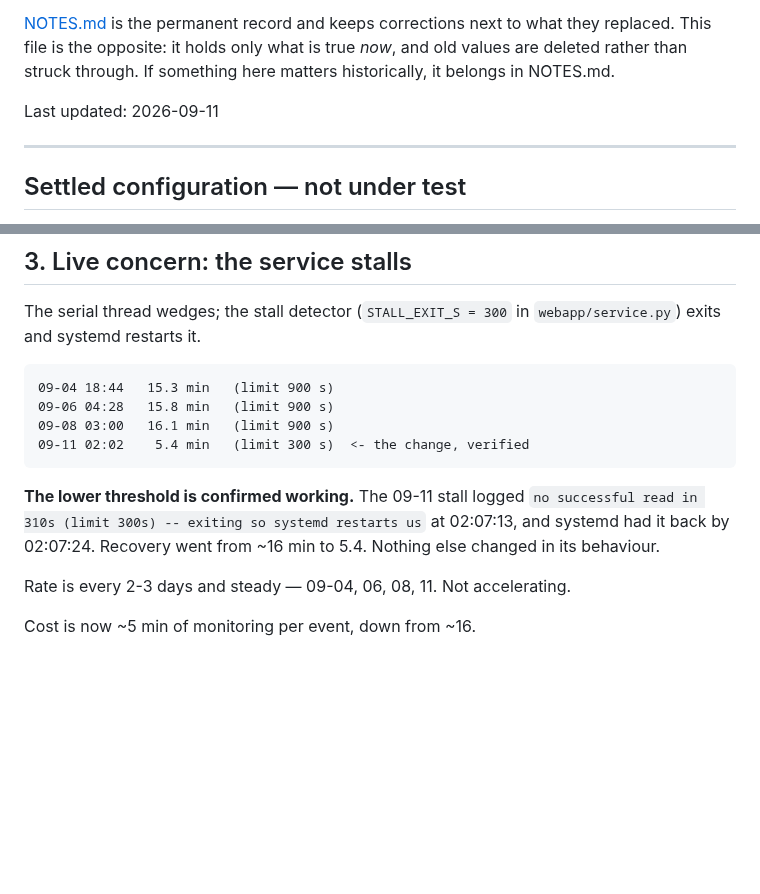
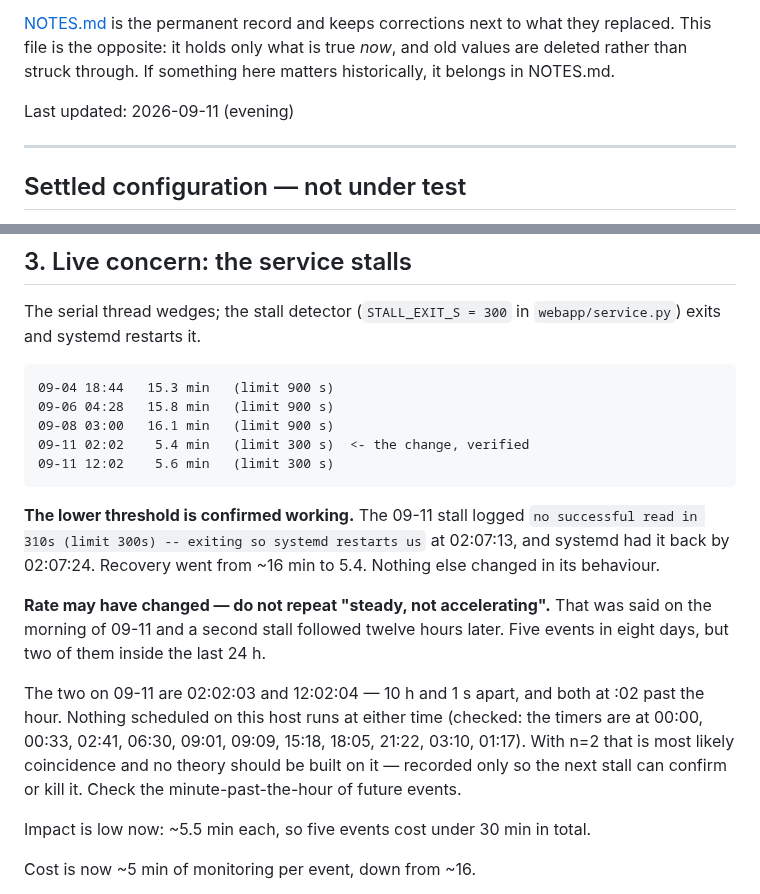
Before and after one commit to citylife4/tecnoware-inverter, a Markdown page: WATCHLIST.md, 2 parts joined by grey strips. Drawn GitHub-style; blank space fills up the shorter version.

Commit message:
Watchlist: a second stall the same day, so the rate claim no longer holds
I wrote 'every 2-3 days, steady, not accelerating' on the morning of 09-11
and a second stall followed at 12:02, twelve hours later. Five events in
eight days now, two of them inside the last 24 hours. Removed the claim
rather than leave it to be repeated.

Both 09-11 events started at :02 past the hour, 10 h and 1 s apart. Nothing
scheduled on this host runs at either time -- the timers are at 00:00, 00:33,
02:41, 06:30, 09:01, 09:09, 15:18, 18:05, 21:22, 03:10 and 01:17. With two
points that is most likely coincidence, and it is recorded only so the next
event can confirm or kill it, not as a theory.

The 12:02 event was handled correctly: 322 s against the 300 s limit, back in
5.6 min. Impact across all five is now under 30 minutes total.

Co-Authored-By: Claude Opus 5 <noreply@anthropic.com>
Claude-Session: https://claude.ai/code/session_01LGdZghj1pBXoo3mbE7uYHU

```diff
--- a/WATCHLIST.md
+++ b/WATCHLIST.md
@@ -10,7 +10,7 @@ what they replaced. This file is the opposite: it holds only what is true
 *now*, and old values are deleted rather than struck through. If something
 here matters historically, it belongs in NOTES.md.
 
-Last updated: 2026-09-11
+Last updated: 2026-09-11 (evening)
 
 ---
 
@@ -123,13 +123,25 @@ The serial thread wedges; the stall detector (`STALL_EXIT_S = 300` in
     09-06 04:28   15.8 min   (limit 900 s)
     09-08 03:00   16.1 min   (limit 900 s)
     09-11 02:02    5.4 min   (limit 300 s)  <- the change, verified
+    09-11 12:02    5.6 min   (limit 300 s)
 
 **The lower threshold is confirmed working.** The 09-11 stall logged
 `no successful read in 310s (limit 300s) -- exiting so systemd restarts us`
 at 02:07:13, and systemd had it back by 02:07:24. Recovery went from ~16 min
 to 5.4. Nothing else changed in its behaviour.
 
-Rate is every 2-3 days and steady — 09-04, 06, 08, 11. Not accelerating.
+**Rate may have changed — do not repeat "steady, not accelerating".** That was
+said on the morning of 09-11 and a second stall followed twelve hours later.
+Five events in eight days, but two of them inside the last 24 h.
+
+The two on 09-11 are 02:02:03 and 12:02:04 — 10 h and 1 s apart, and both at
+:02 past the hour. Nothing scheduled on this host runs at either time
+(checked: the timers are at 00:00, 00:33, 02:41, 06:30, 09:01, 09:09, 15:18,
+18:05, 21:22, 03:10, 01:17). With n=2 that is most likely coincidence and no
+theory should be built on it — recorded only so the next stall can confirm or
+kill it. Check the minute-past-the-hour of future events.
+
+Impact is low now: ~5.5 min each, so five events cost under 30 min in total.
 
 Cost is now ~5 min of monitoring per event, down from ~16.
 
```
